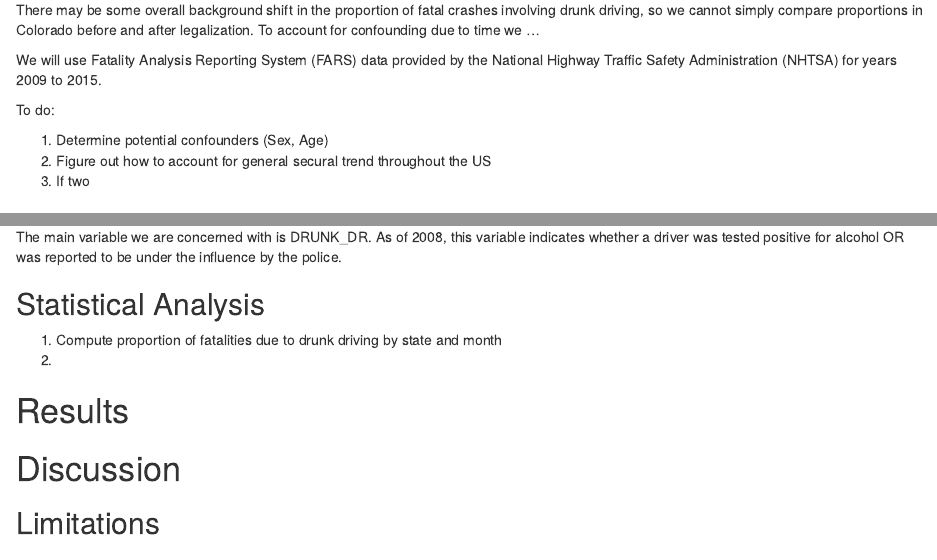
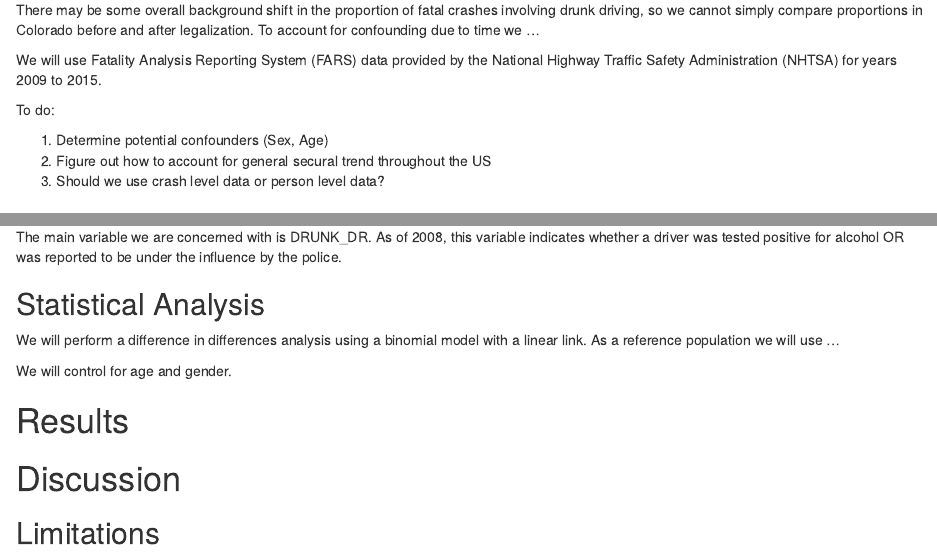
Before and after one commit to lhunt13/TrafficFatalities, an R Markdown document (TrafficFatalities.Rmd): the page in a window 1100 px wide, from 240 px down, and a second part further down, joined at a grey line. Rendered offline with R 4.5, knitr and Pandoc, with nearby package versions.

Commit message:
Added analysis plan

```diff
--- a/TrafficFatalities.Rmd
+++ b/TrafficFatalities.Rmd
@@ -16,7 +16,7 @@ To do:
 
 1. Determine potential confounders (Sex, Age)
 2. Figure out how to account for general secural trend throughout the US
-3. If two
+3. Should we use crash level data or person level data?
 
 # Methods
 ## Data Acquisition
@@ -26,8 +26,10 @@ We used FARS data provided by the NHTSA, which we downloaded from ftp://ftp.nhts
 The main variable we are concerned with is DRUNK_DR. As of 2008, this variable indicates whether a driver was tested positive for alcohol OR was reported to be under the influence by the police.
 
 ## Statistical Analysis
-1. Compute proportion of fatalities due to drunk driving by state and month
-2.
+We will perform a difference in differences analysis using a binomial model with a linear link. As a reference population we will use ...
+
+We will control for age and gender.
+
 
 # Results
 
```
